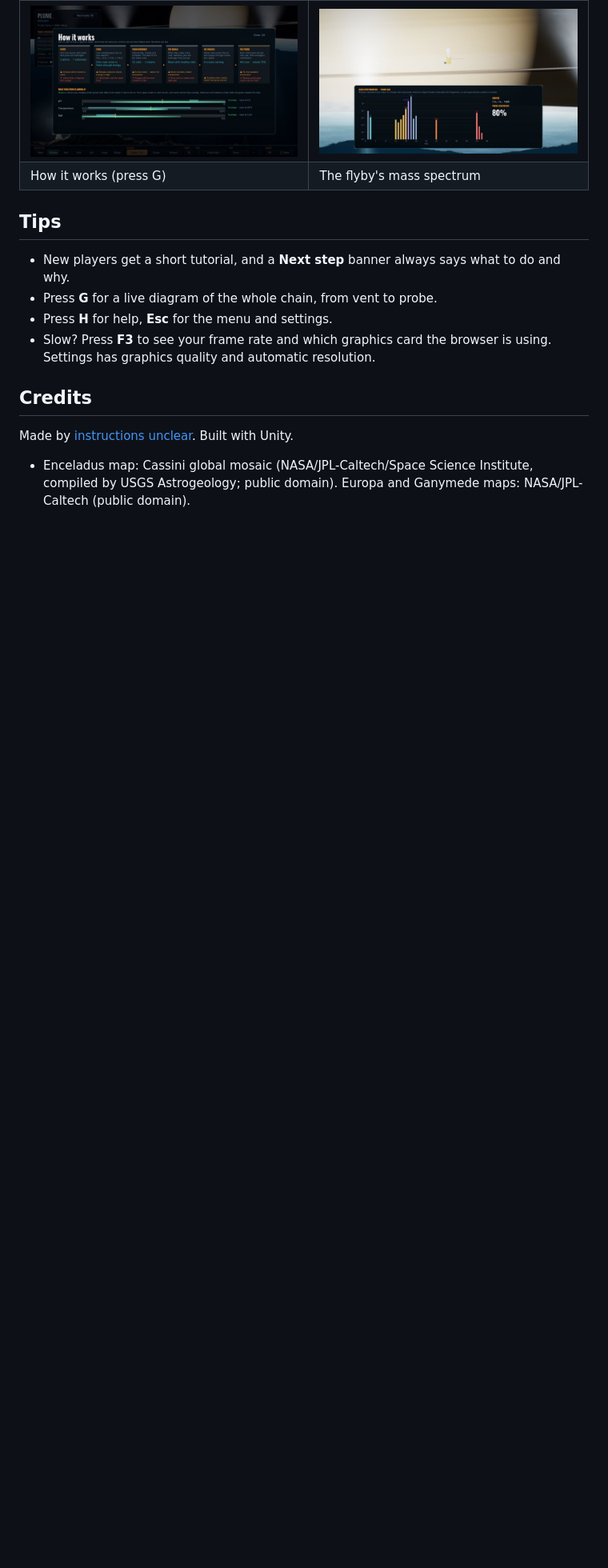
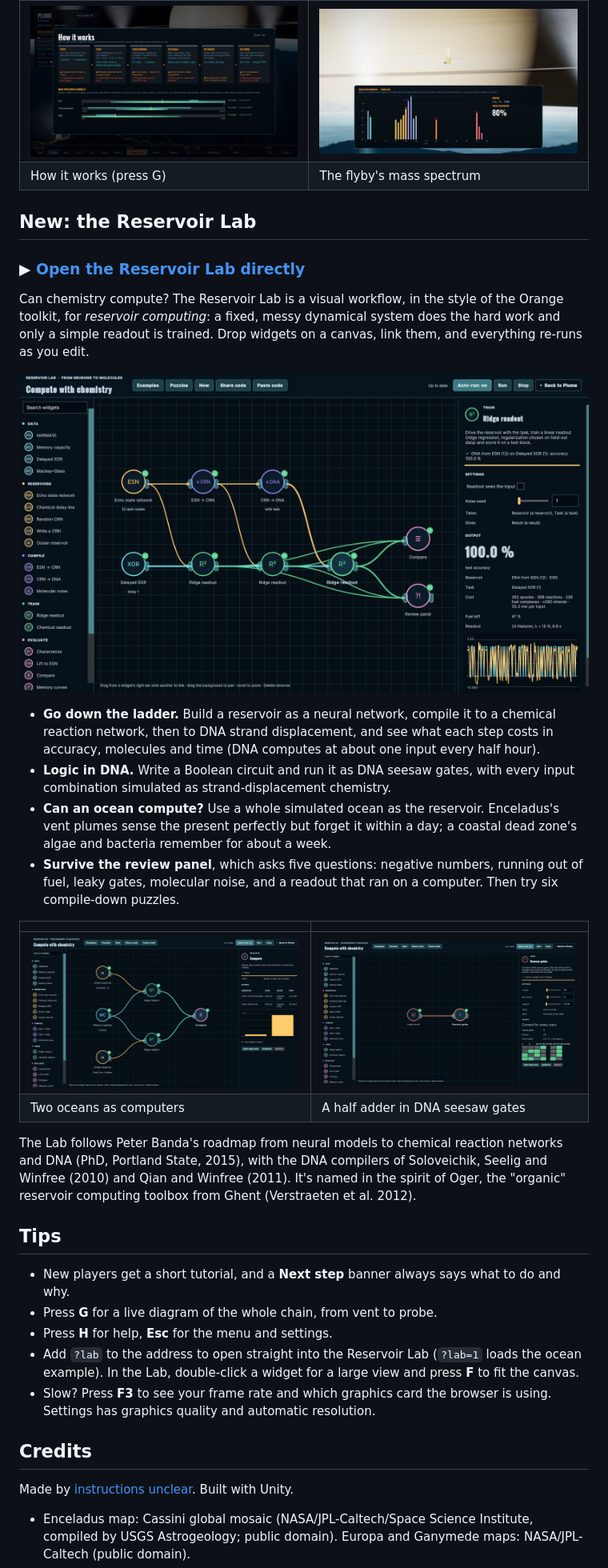
Before and after one commit to etcyl/plume-play, a Markdown page: README.md, the part around the change printed below. Shown: that part at 80% size. Drawn GitHub-style; pictures changed too: docs/reservoir-lab.jpg (added), docs/reservoir-logic.jpg (added), docs/reservoir-ocean.jpg (added); blank space fills up the shorter version.

Commit message:
Reservoir Lab: compute with chemistry, from neural networks to DNA and logic gates
A visual workflow canvas for reservoir computing: compile an echo state network to a chemical
reaction network and then to DNA strand displacement, run Boolean circuits as DNA seesaw gates,
use a whole simulated ocean as the reservoir, face a five-question review panel, and try six
compile-down puzzles. Open it directly with ?lab (or ?lab=N for example N).

```diff
--- a/README.md
+++ b/README.md
@@ -77,11 +77,45 @@ sharing scenarios.
 | ![How it works: the chain from vent to probe](docs/how-it-works.jpg) | ![The flyby mass spectrum](docs/spectrum.jpg) |
 | How it works (press G) | The flyby's mass spectrum |
 
+## New: the Reservoir Lab
+
+### ▶ [Open the Reservoir Lab directly](https://etcyl.github.io/plume-play/?lab)
+
+Can chemistry compute? The Reservoir Lab is a visual workflow, in the style of the Orange toolkit,
+for *reservoir computing*: a fixed, messy dynamical system does the hard work and only a simple
+readout is trained. Drop widgets on a canvas, link them, and everything re-runs as you edit.
+
+![The Reservoir Lab: an echo state network compiled to chemistry and then to DNA, with the DNA result in the inspector](docs/reservoir-lab.jpg)
+
+- **Go down the ladder.** Build a reservoir as a neural network, compile it to a chemical
+  reaction network, then to DNA strand displacement, and see what each step costs in accuracy,
+  molecules and time (DNA computes at about one input every half hour).
+- **Logic in DNA.** Write a Boolean circuit and run it as DNA seesaw gates, with every input
+  combination simulated as strand-displacement chemistry.
+- **Can an ocean compute?** Use a whole simulated ocean as the reservoir. Enceladus's vent plumes
+  sense the present perfectly but forget it within a day; a coastal dead zone's algae and bacteria
+  remember for about a week.
+- **Survive the review panel**, which asks five questions: negative numbers, running out of fuel,
+  leaky gates, molecular noise, and a readout that ran on a computer. Then try six compile-down
+  puzzles.
+
+| | |
+|---|---|
+| ![Two oceans as reservoirs, compared](docs/reservoir-ocean.jpg) | ![A half adder as DNA seesaw gates](docs/reservoir-logic.jpg) |
+| Two oceans as computers | A half adder in DNA seesaw gates |
+
+The Lab follows Peter Banda's roadmap from neural models to chemical reaction networks and DNA
+(PhD, Portland State, 2015), with the DNA compilers of Soloveichik, Seelig and Winfree (2010) and
+Qian and Winfree (2011). It's named in the spirit of Oger, the "organic" reservoir computing
+toolbox from Ghent (Verstraeten et al. 2012).
+
 ## Tips
 
 - New players get a short tutorial, and a **Next step** banner always says what to do and why.
 - Press **G** for a live diagram of the whole chain, from vent to probe.
 - Press **H** for help, **Esc** for the menu and settings.
+- Add `?lab` to the address to open straight into the Reservoir Lab (`?lab=1` loads the ocean
+  example). In the Lab, double-click a widget for a large view and press **F** to fit the canvas.
 - Slow? Press **F3** to see your frame rate and which graphics card the browser is using. Settings
   has graphics quality and automatic resolution.
 
```
Also changed, not shown: other parts of README.md (+2 -2 lines), 4 other files.
